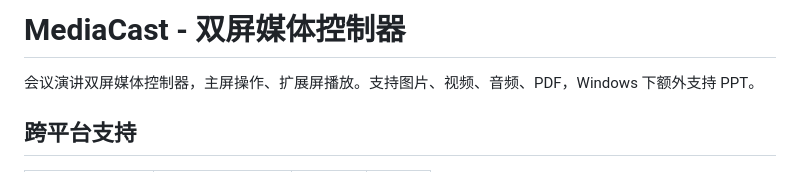
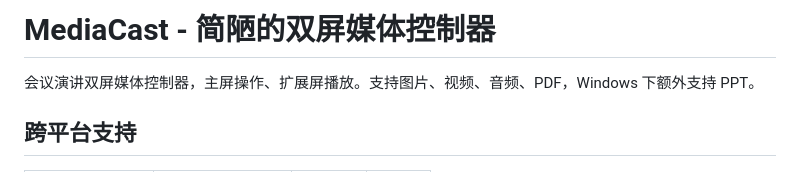
Before and after one commit to QQXB-C/MediaCast, a Markdown page: README.md, the part around the change. Rendered like a GitHub page.

Commit message:
更新 README.md

```diff
--- a/README.md
+++ b/README.md
@@ -1,4 +1,4 @@
-# MediaCast - 双屏媒体控制器
+# MediaCast - 简陋的双屏媒体控制器
 
 会议演讲双屏媒体控制器，主屏操作、扩展屏播放。支持图片、视频、音频、PDF，Windows 下额外支持 PPT。
 
```
